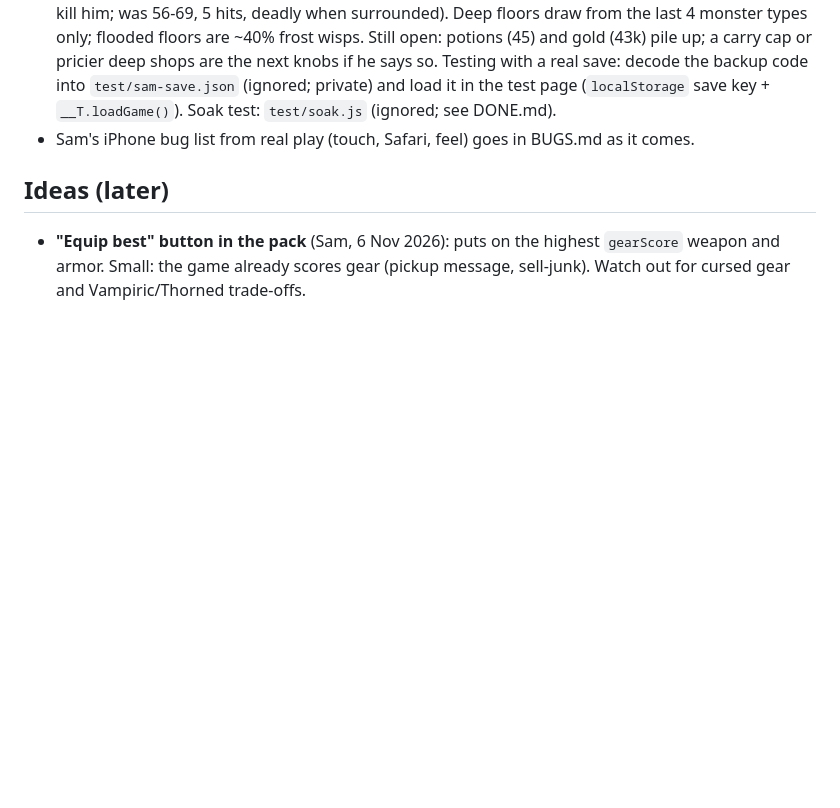
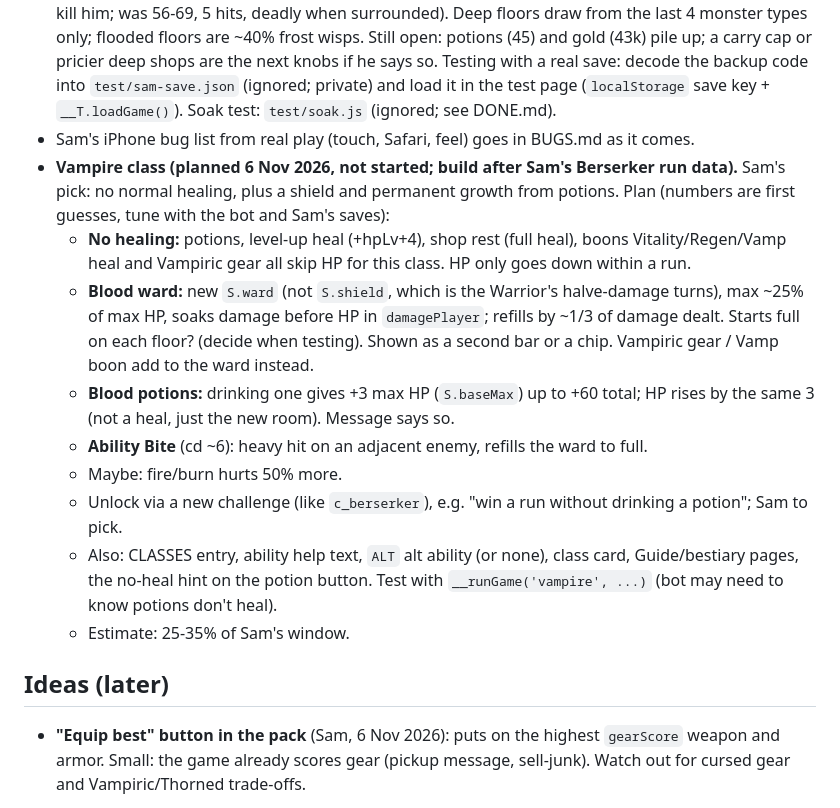
Before and after one commit to sam-carton6/amber-depths, a Markdown page: TODO.md, the part around the change. GitHub-like rendering; blank space fills up the shorter version.

Commit message:
Notes: plan the Vampire class
Co-Authored-By: Claude Opus 5.5 <noreply@anthropic.com>

```diff
--- a/TODO.md
+++ b/TODO.md
@@ -25,6 +25,22 @@ output `app`), add the domain, test on iPhone, then one friend handover (Backup/
   Testing with a real save: decode the backup code into `test/sam-save.json` (ignored; private) and load it in the
   test page (`localStorage` save key + `__T.loadGame()`). Soak test: `test/soak.js` (ignored; see DONE.md).
 - Sam's iPhone bug list from real play (touch, Safari, feel) goes in BUGS.md as it comes.
+- **Vampire class (planned 6 Nov 2026, not started; build after Sam's Berserker run data).** Sam's pick: no normal
+  healing, plus a shield and permanent growth from potions. Plan (numbers are first guesses, tune with the bot and
+  Sam's saves):
+  - **No healing:** potions, level-up heal (+hpLv+4), shop rest (full heal), boons Vitality/Regen/Vamp heal and
+    Vampiric gear all skip HP for this class. HP only goes down within a run.
+  - **Blood ward:** new `S.ward` (not `S.shield`, which is the Warrior's halve-damage turns), max ~25% of max HP,
+    soaks damage before HP in `damagePlayer`; refills by ~1/3 of damage dealt. Starts full on each floor? (decide
+    when testing). Shown as a second bar or a chip. Vampiric gear / Vamp boon add to the ward instead.
+  - **Blood potions:** drinking one gives +3 max HP (`S.baseMax`) up to +60 total; HP rises by the same 3 (not a
+    heal, just the new room). Message says so.
+  - **Ability Bite** (cd ~6): heavy hit on an adjacent enemy, refills the ward to full.
+  - Maybe: fire/burn hurts 50% more.
+  - Unlock via a new challenge (like `c_berserker`), e.g. "win a run without drinking a potion"; Sam to pick.
+  - Also: CLASSES entry, ability help text, `ALT` alt ability (or none), class card, Guide/bestiary pages, the
+    no-heal hint on the potion button. Test with `__runGame('vampire', ...)` (bot may need to know potions don't heal).
+  - Estimate: 25-35% of Sam's window.
 
 ## Ideas (later)
 
```
